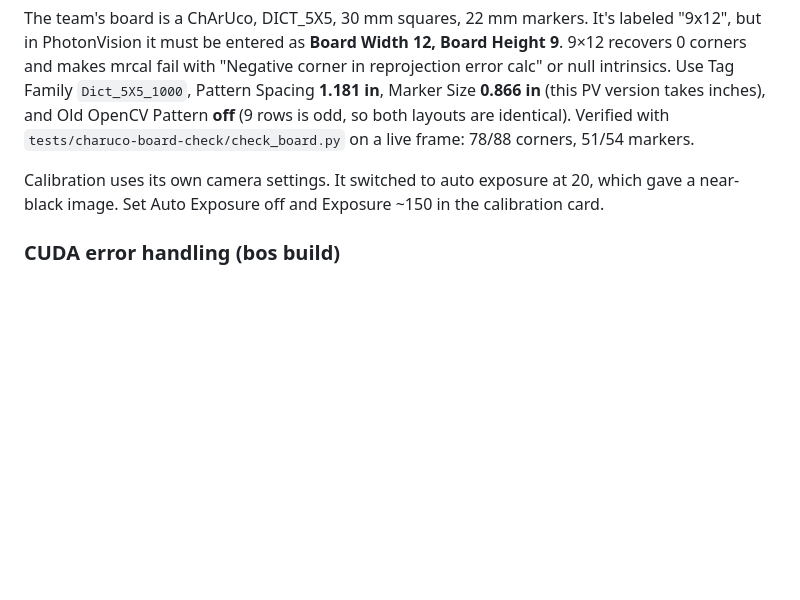
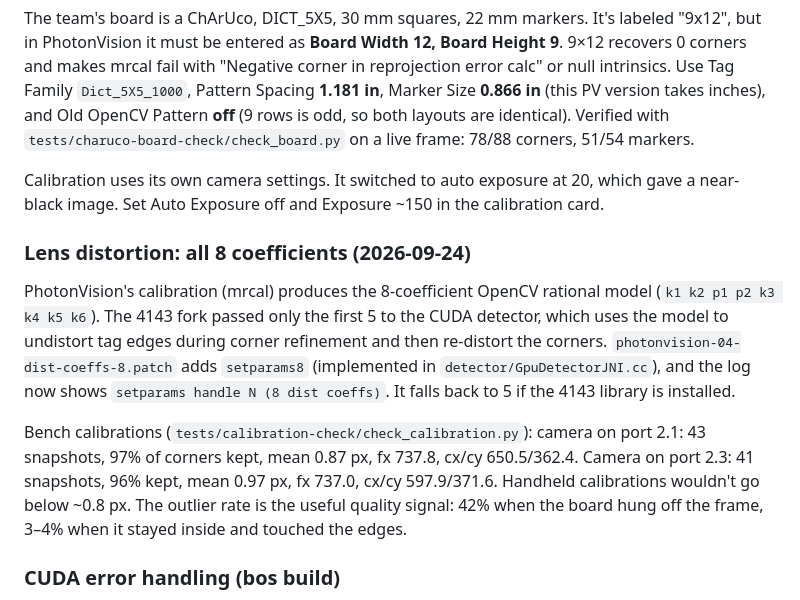
Before and after one commit to Project516/SpectrumJetson, a Markdown page: README.md, the part around the change. GitHub-like rendering; blank space fills up the shorter version.

Commit message:
README: 8-coefficient fix and bench calibration results
Co-Authored-By: Claude Opus 5.5 <noreply@anthropic.com>

```diff
--- a/README.md
+++ b/README.md
@@ -253,6 +253,21 @@ Pattern **off** (9 rows is odd, so both layouts are identical). Verified with
 Calibration uses its own camera settings. It switched to auto exposure at 20, which
 gave a near-black image. Set Auto Exposure off and Exposure ~150 in the calibration card.
 
+### Lens distortion: all 8 coefficients (2026-09-24)
+
+PhotonVision's calibration (mrcal) produces the 8-coefficient OpenCV rational model
+(`k1 k2 p1 p2 k3 k4 k5 k6`). The 4143 fork passed only the first 5 to the CUDA
+detector, which uses the model to undistort tag edges during corner refinement and then
+re-distort the corners. `photonvision-04-dist-coeffs-8.patch` adds `setparams8`
+(implemented in `detector/GpuDetectorJNI.cc`), and the log now shows
+`setparams handle N (8 dist coeffs)`. It falls back to 5 if the 4143 library is installed.
+
+Bench calibrations (`tests/calibration-check/check_calibration.py`): camera on port 2.1:
+43 snapshots, 97% of corners kept, mean 0.87 px, fx 737.8, cx/cy 650.5/362.4. Camera on
+port 2.3: 41 snapshots, 96% kept, mean 0.97 px, fx 737.0, cx/cy 597.9/371.6. Handheld
+calibrations wouldn't go below ~0.8 px. The outlier rate is the useful quality signal:
+42% when the board hung off the frame, 3–4% when it stayed inside and touched the edges.
+
 ### CUDA error handling (bos build)
 
 - `patches/bos-01-nonfatal-cuda.patch`: `CHECK_CUDA` throws instead of `LOG(FATAL)`.
```
